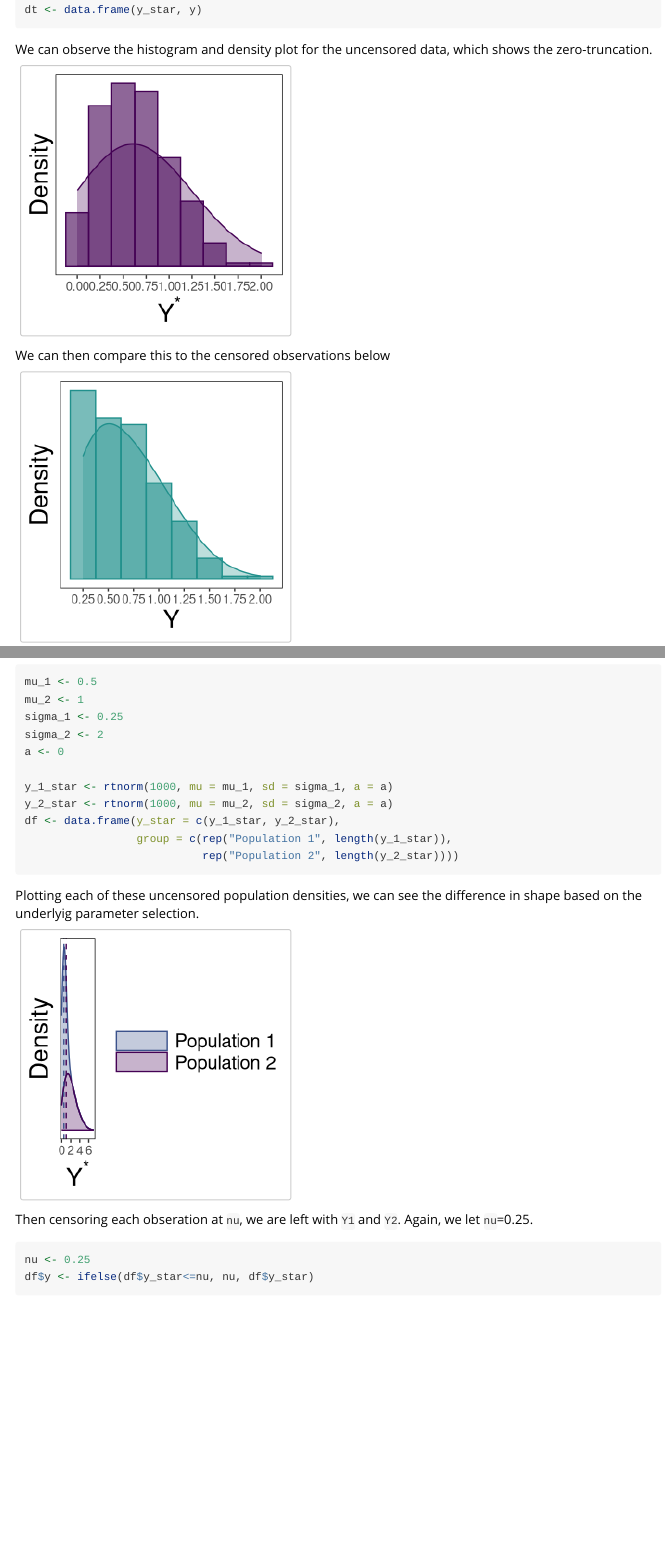
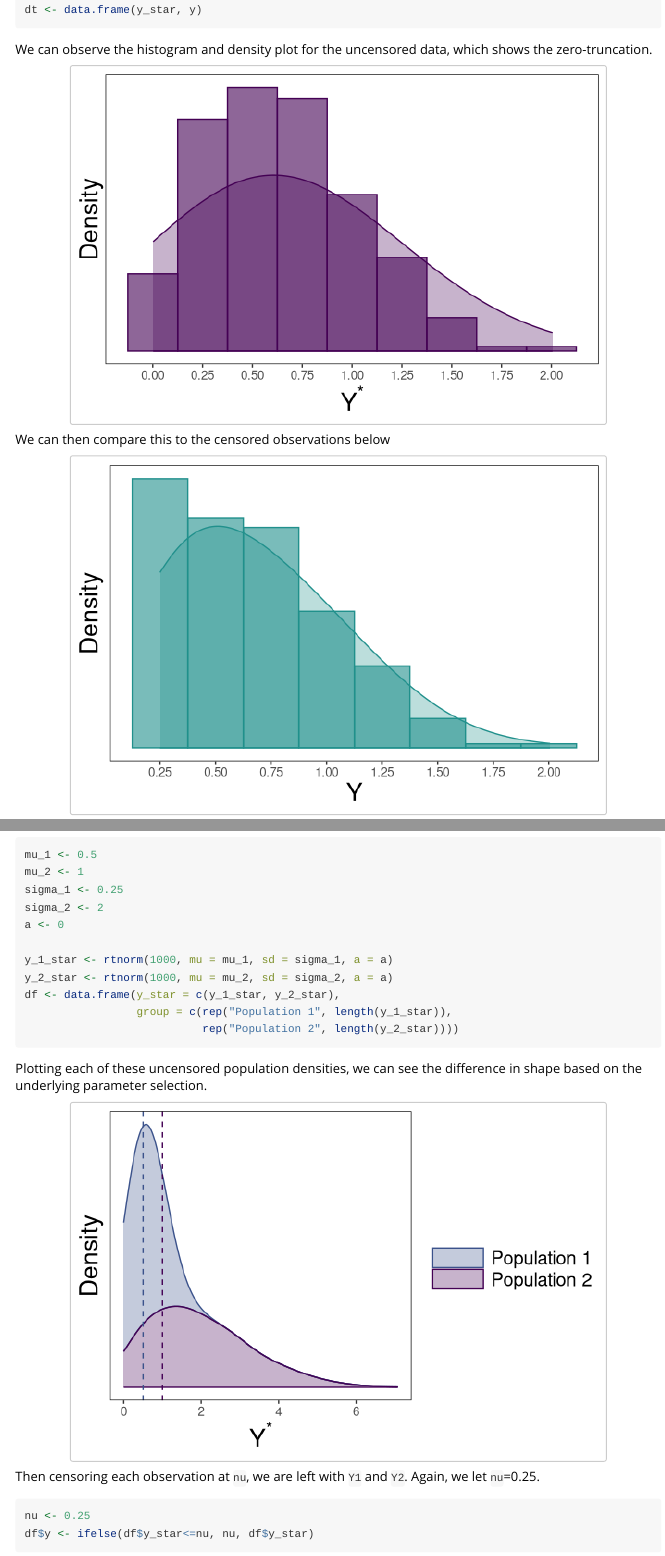
Before and after one commit to williazo/tcensReg, an R Markdown document (vignettes/tcensReg.Rmd): the page in a window 1100 px wide, from 1180 px down, and a second part further down, joined at a grey line. Rendered offline with R 4.5, knitr and Pandoc, with nearby package versions; code that draws random numbers runs with fixed seeds of ours; some code elsewhere in the file could not run offline.

Commit message:
spelling fix and figure sizing specs

````diff
--- a/vignettes/tcensReg.Rmd
+++ b/vignettes/tcensReg.Rmd
@@ -54,7 +54,7 @@ dt <- data.frame(y_star, y)
 ```
 
 We can observe the histogram and density plot for the uncensored data, which shows the zero-truncation.
-```{r echo=FALSE, warning=FALSE, message=FALSE}
+```{r echo=FALSE, warning=FALSE, message=FALSE, fig.align='center',fig.height=4, fig.width=6,tidy=FALSE}
 library(ggplot2)
 library(viridis)
 ggplot(data=dt, aes(x=y_star, y=..density..))+
@@ -71,7 +71,7 @@ ggplot(data=dt, aes(x=y_star, y=..density..))+
 ```
 
 We can then compare this to the censored observations below
-```{r echo=FALSE, warning=FALSE, message=FALSE}
+```{r echo=FALSE, warning=FALSE, message=FALSE, fig.align='center',fig.height=4, fig.width=6,tidy=FALSE}
 ggplot(data=dt, aes(x=y, y=..density..))+
   geom_histogram(binwidth=0.25, col=viridis(1, begin=0.5),fill=viridis(1, begin=0.5), alpha=0.6)+
   stat_density(bw=0.25, col=viridis(1, begin=0.5), fill=viridis(1, begin=0.5), alpha=0.3)+
@@ -145,9 +145,9 @@ df <- data.frame(y_star = c(y_1_star, y_2_star),
                            rep("Population 2", length(y_2_star))))
 ```
 
-Plotting each of these uncensored population densities, we can see the difference in shape based on the underlyig parameter selection.
+Plotting each of these uncensored population densities, we can see the difference in shape based on the underlying parameter selection.
 
-```{r two_pop_graph,echo=FALSE, warning=FALSE, message = FALSE}
+```{r two_pop_graph, echo=FALSE, warning=FALSE, message = FALSE, fig.align='center',fig.height=4, fig.width=6,tidy=FALSE}
 ggplot(data = df, aes(x = y_star, y = ..density.., group = group, fill = group, col = group))+
   stat_density(bw = 0.5, alpha = 0.3)+
   ylab("Density")+
@@ -163,7 +163,7 @@ ggplot(data = df, aes(x = y_star, y = ..density.., group = group, fill = group,
         axis.title = element_text(size = 20))
 ```
 
-Then censoring each obseration at `nu`, we are left with `Y1` and `Y2`. Again, we let `nu`=0.25.
+Then censoring each observation at `nu`, we are left with `Y1` and `Y2`. Again, we let `nu`=0.25.
 ```{r two_pop_censoring}
 nu <- 0.25
 df$y <- ifelse(df$y_star<=nu, nu, df$y_star)
````
Also changed, not shown: vignettes/tcensReg.Rmd (2 more changed lines).
